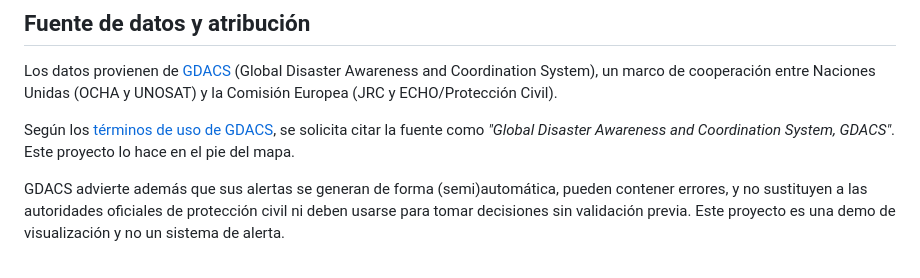
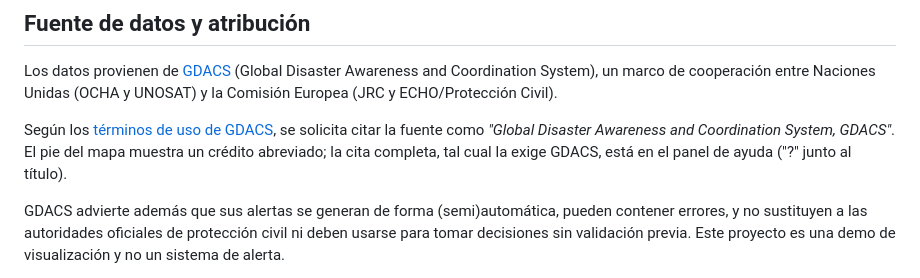
Before and after one commit to rzazo24/disaster-watch, a Markdown page: README.md, the part around the change. Rendered like a GitHub page.

Commit message:
Update README: attribution split between map badge and help panel
Co-Authored-By: Claude Sonnet 5 <noreply@anthropic.com>

```diff
--- a/README.md
+++ b/README.md
@@ -110,7 +110,8 @@ and Coordination System), un marco de cooperación entre Naciones Unidas
 
 Según los [términos de uso de GDACS](https://www.gdacs.org/documents/2025/GDACS_Terms_of_use_Mar_25.pdf),
 se solicita citar la fuente como *"Global Disaster Awareness and Coordination
-System, GDACS"*. Este proyecto lo hace en el pie del mapa.
+System, GDACS"*. El pie del mapa muestra un crédito abreviado; la cita completa,
+tal cual la exige GDACS, está en el panel de ayuda ("?" junto al título).
 
 GDACS advierte además que sus alertas se generan de forma (semi)automática, pueden
 contener errores, y no sustituyen a las autoridades oficiales de protección civil ni
```
